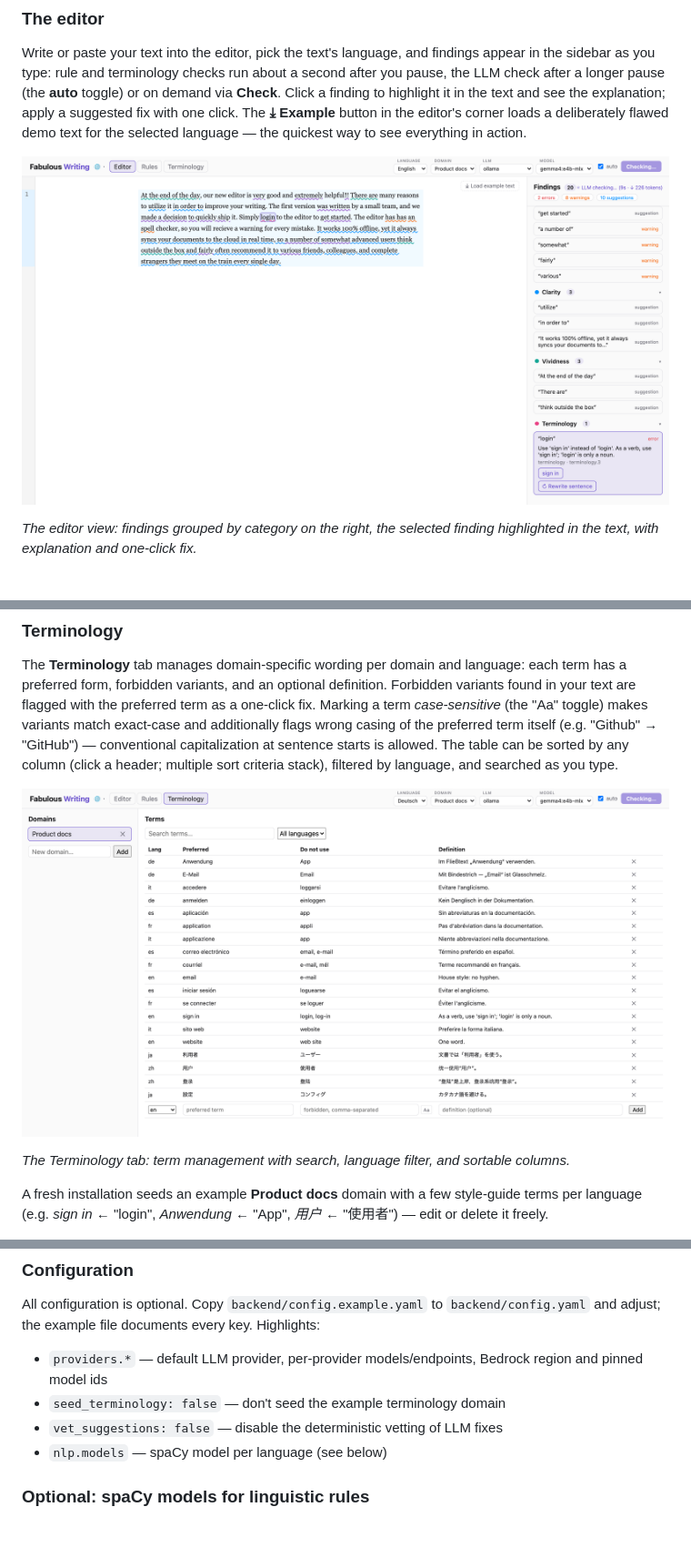
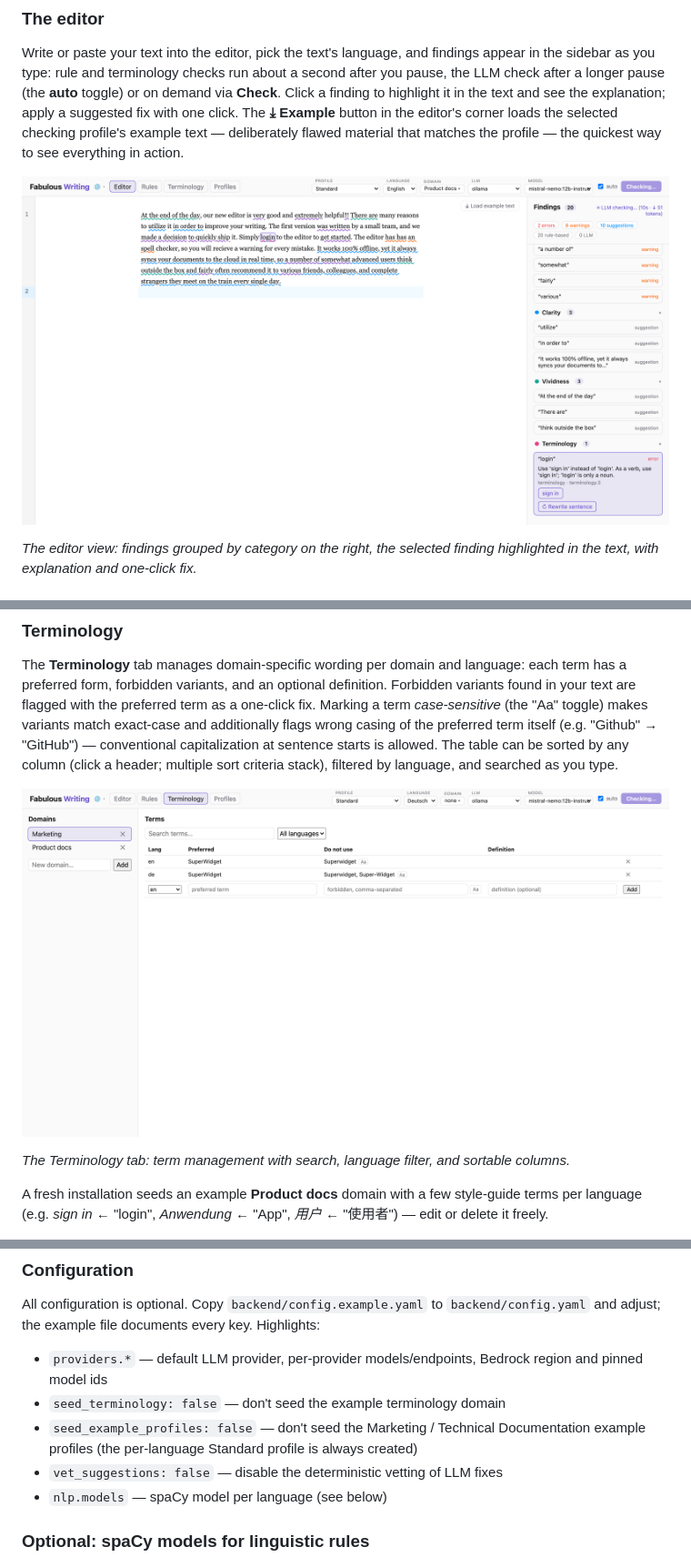
Before and after one commit to saigyo/fabulous-writing, a Markdown page: README.md, 3 parts joined by grey strips. Shown at 91% size. GitHub-like rendering; pictures changed too: docs/images/editor.png, docs/images/terminology.png; blank space fills up the shorter version.

```diff
--- a/README.md
+++ b/README.md
@@ -17,9 +17,9 @@ Write or paste your text into the editor, pick the text's language, and findings
 in the sidebar as you type: rule and terminology checks run about a second after you
 pause, the LLM check after a longer pause (the **auto** toggle) or on demand via
 **Check**. Click a finding to highlight it in the text and see the explanation; apply a
-suggested fix with one click. The **⤓ Example** button in the editor's corner loads a
-deliberately flawed demo text for the selected language — the quickest way to see
-everything in action.
+suggested fix with one click. The **⤓ Example** button in the editor's corner loads
+the selected checking profile's example text — deliberately flawed material that
+matches the profile — the quickest way to see everything in action.
 
 ![The editor with categorized findings in the sidebar; the selected terminology finding is highlighted in the text and offers a one-click fix](docs/images/editor.png)
 
@@ -128,6 +154,8 @@ All configuration is optional. Copy `backend/config.example.yaml` to
 - `providers.*` — default LLM provider, per-provider models/endpoints, Bedrock region
   and pinned model ids
 - `seed_terminology: false` — don't seed the example terminology domain
+- `seed_example_profiles: false` — don't seed the Marketing / Technical Documentation
+  example profiles (the per-language Standard profile is always created)
 - `vet_suggestions: false` — disable the deterministic vetting of LLM fixes
 - `nlp.models` — spaCy model per language (see below)
 
```
Also changed, not shown: other parts of README.md (+29 -3 lines), docs/images/profiles.png (added), docs/images/rules.png, 2 other files.
